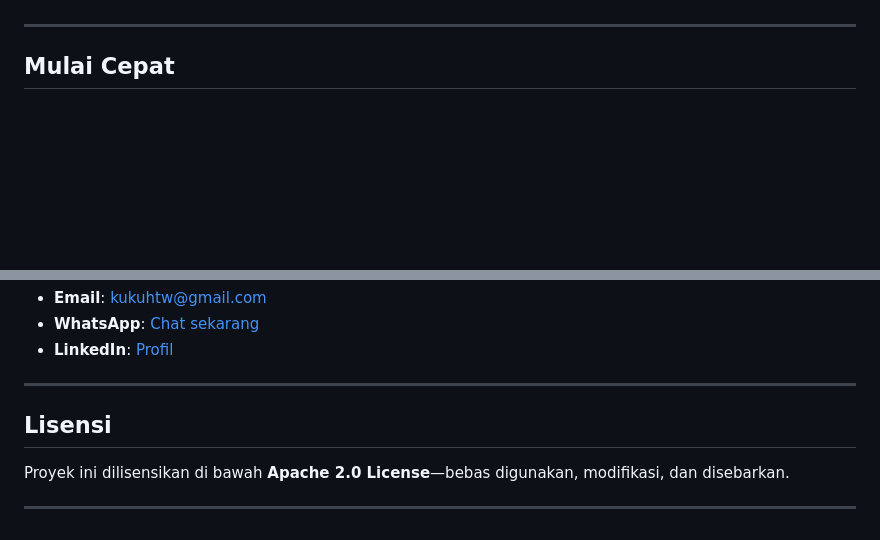
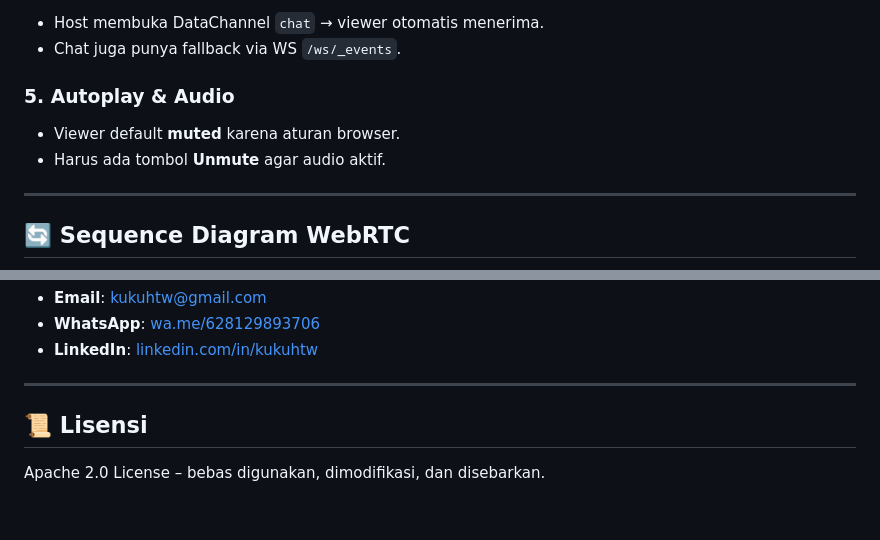
Before and after one commit to kukuhtw/livestreamshop_rust, a Markdown page: README.md, 2 parts joined by grey strips. Drawn GitHub-style; blank space fills up the shorter version.

```diff
--- a/README.md
+++ b/README.md
@@ -50,5 +85,12 @@ Lihat demo penggunaan LiveStreamShop langsung di video berikut yang menunjukkan
+* Host membuka DataChannel `chat` → viewer otomatis menerima.
+* Chat juga punya fallback via WS `/ws/_events`.
+
+### 5. Autoplay & Audio
+
+* Viewer default **muted** karena aturan browser.
+* Harus ada tombol **Unmute** agar audio aktif.
 
 ---
 
-## Mulai Cepat
+## 🔄 Sequence Diagram WebRTC
 
@@ -153,11 +197,9 @@ Kontribusi sangat disambut!
 * **Email**: [kukuhtw@gmail.com](mailto:kukuhtw@gmail.com)
-* **WhatsApp**: [Chat sekarang](https://wa.me/628129893706)
-* **LinkedIn**: [Profil](https://id.linkedin.com/in/kukuhtw)
+* **WhatsApp**: [wa.me/628129893706](https://wa.me/628129893706)
+* **LinkedIn**: [linkedin.com/in/kukuhtw](https://id.linkedin.com/in/kukuhtw)
 
 ---
 
-## Lisensi
+## 📜 Lisensi
 
-Proyek ini dilisensikan di bawah **Apache 2.0 License**—bebas digunakan, modifikasi, dan disebarkan.
-
----
+Apache 2.0 License – bebas digunakan, dimodifikasi, dan disebarkan.
```
Also changed, not shown: other parts of README.md (+118 -81 lines).
